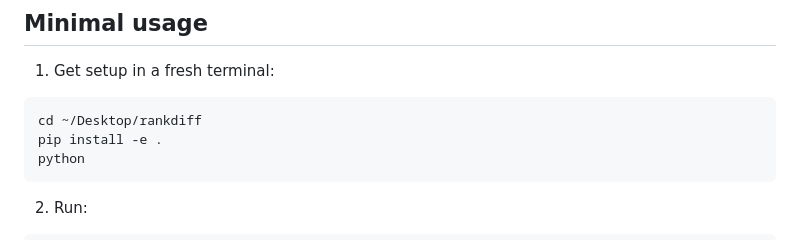
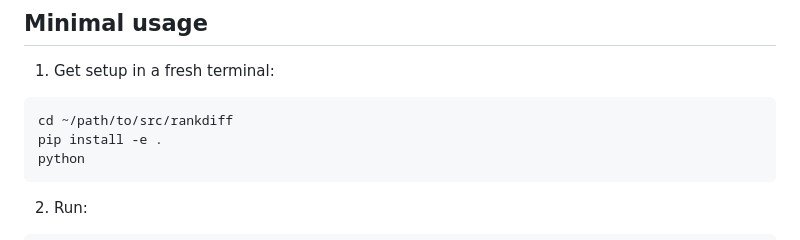
Before and after one commit to matthindman/rank-diffusion, a Markdown page: Python/rankdiff/README.md, the part around the change. GitHub-like rendering.

Commit message:
Update setup path in README for rankdiff
adj path in ex in README

````diff
--- a/Python/rankdiff/README.md
+++ b/Python/rankdiff/README.md
@@ -30,7 +30,7 @@ Here's an example of the input structure:
 1. Get setup in a fresh terminal:
 
 ```bash
-cd ~/Desktop/rankdiff
+cd ~/path/to/src/rankdiff
 pip install -e .
 python
 ```
````
